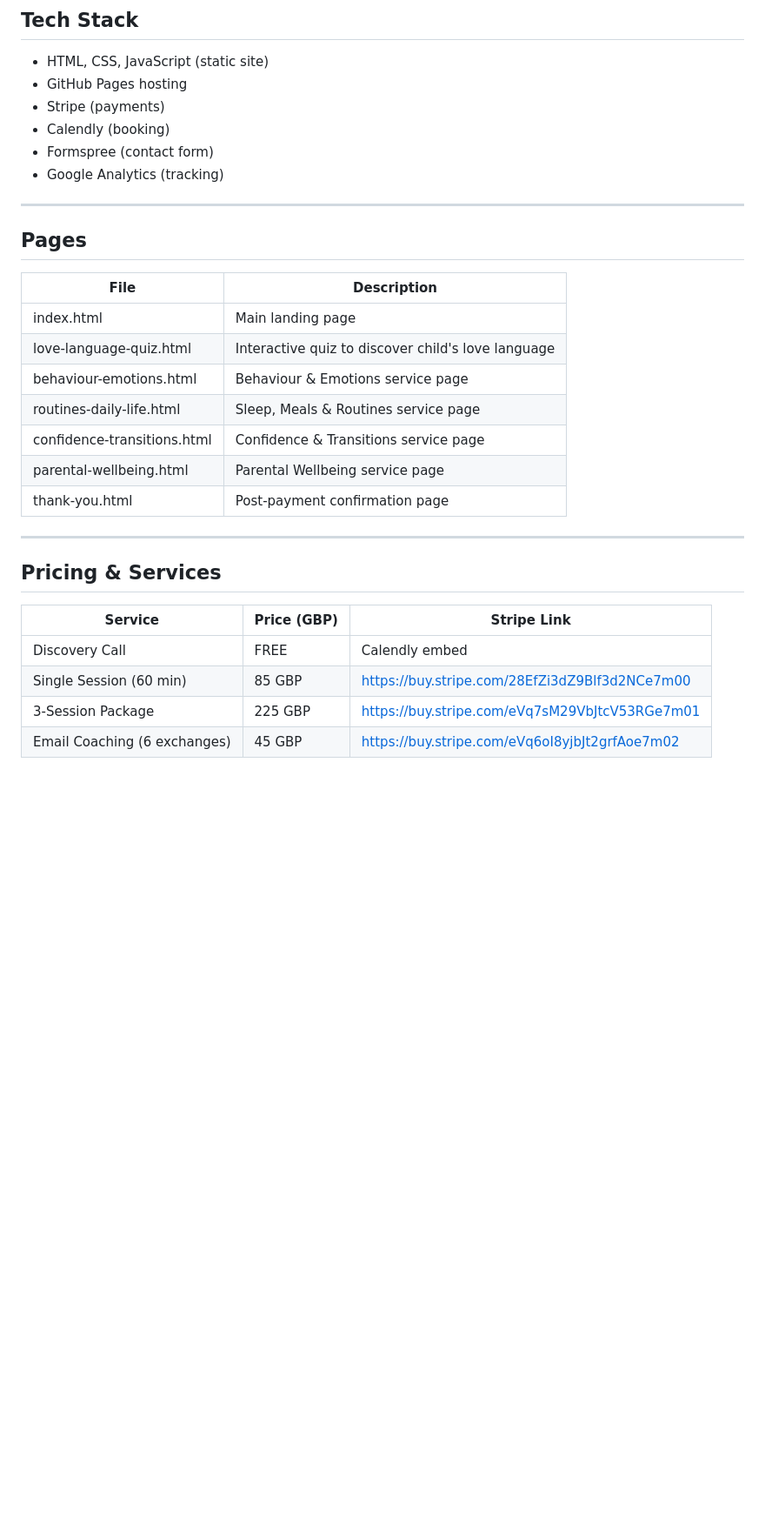
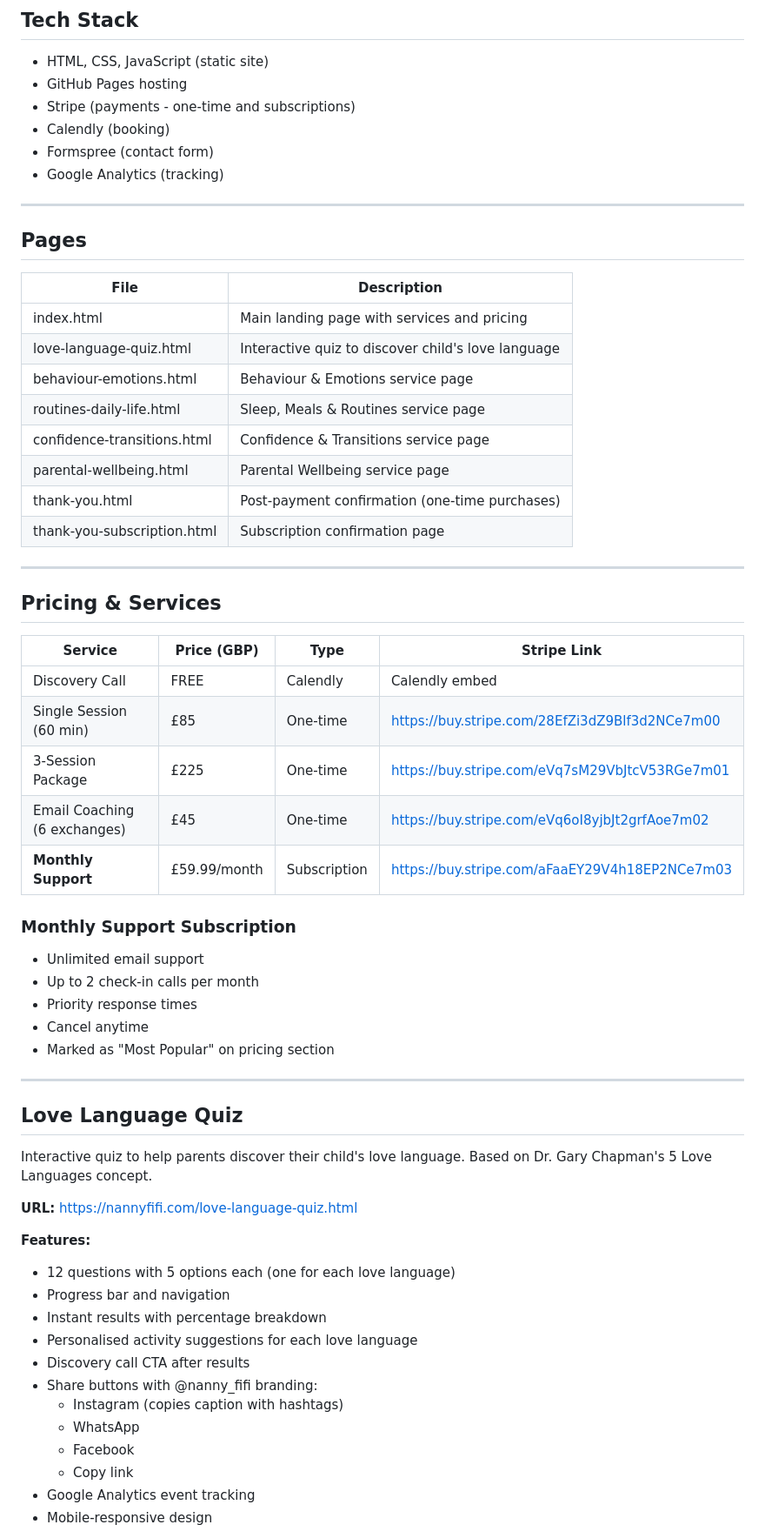
Before and after one commit to amryhamad1992-svg/nanny-fifi-website, a Markdown page: README.md, the part around the change printed below. Shown: that part at 87% size. Drawn GitHub-style; blank space fills up the shorter version.

Commit message:
Update README with all features and documentation

```diff
--- a/README.md
+++ b/README.md
@@ -22,7 +22,7 @@ Parent coaching website for Sofia Kavouri (Nanny Fifi).
 
 - HTML, CSS, JavaScript (static site)
 - GitHub Pages hosting
-- Stripe (payments)
+- Stripe (payments - one-time and subscriptions)
 - Calendly (booking)
 - Formspree (contact form)
 - Google Analytics (tracking)
@@ -33,21 +33,53 @@ Parent coaching website for Sofia Kavouri (Nanny Fifi).
 
 | File | Description |
 |------|-------------|
-| index.html | Main landing page |
+| index.html | Main landing page with services and pricing |
 | love-language-quiz.html | Interactive quiz to discover child's love language |
 | behaviour-emotions.html | Behaviour & Emotions service page |
 | routines-daily-life.html | Sleep, Meals & Routines service page |
 | confidence-transitions.html | Confidence & Transitions service page |
 | parental-wellbeing.html | Parental Wellbeing service page |
-| thank-you.html | Post-payment confirmation page |
+| thank-you.html | Post-payment confirmation (one-time purchases) |
+| thank-you-subscription.html | Subscription confirmation page |
 
 ---
 
 ## Pricing & Services
 
-| Service | Price (GBP) | Stripe Link |
-|---------|-------------|-------------|
-| Discovery Call | FREE | Calendly embed |
-| Single Session (60 min) | 85 GBP | https://buy.stripe.com/28EfZi3dZ9Blf3d2NCe7m00 |
-| 3-Session Package | 225 GBP | https://buy.stripe.com/eVq7sM29VbJtcV53RGe7m01 |
-| Email Coaching (6 exchanges) | 45 GBP | https://buy.stripe.com/eVq6oI8yjbJt2grfAoe7m02 |
+| Service | Price (GBP) | Type | Stripe Link |
+|---------|-------------|------|-------------|
+| Discovery Call | FREE | Calendly | Calendly embed |
+| Single Session (60 min) | £85 | One-time | https://buy.stripe.com/28EfZi3dZ9Blf3d2NCe7m00 |
+| 3-Session Package | £225 | One-time | https://buy.stripe.com/eVq7sM29VbJtcV53RGe7m01 |
+| Email Coaching (6 exchanges) | £45 | One-time | https://buy.stripe.com/eVq6oI8yjbJt2grfAoe7m02 |
+| **Monthly Support** | £59.99/month | Subscription | https://buy.stripe.com/aFaaEY29V4h18EP2NCe7m03 |
+
+### Monthly Support Subscription
+- Unlimited email support
+- Up to 2 check-in calls per month
+- Priority response times
+- Cancel anytime
+- Marked as "Most Popular" on pricing section
+
+---
+
+## Love Language Quiz
+
+Interactive quiz to help parents discover their child's love language. Based on Dr. Gary Chapman's 5 Love Languages concept.
+
+**URL:** https://nannyfifi.com/love-language-quiz.html
+
+**Features:**
+- 12 questions with 5 options each (one for each love language)
+- Progress bar and navigation
+- Instant results with percentage breakdown
+- Personalised activity suggestions for each love language
+- Discovery call CTA after results
+- Share buttons with @nanny_fifi branding:
+  - Instagram (copies caption with hashtags)
+  - WhatsApp
+  - Facebook
+  - Copy link
+- Google Analytics event tracking
+- Mobile-responsive design
+
```
Also changed, not shown: other parts of README.md (+39 -30 lines).
